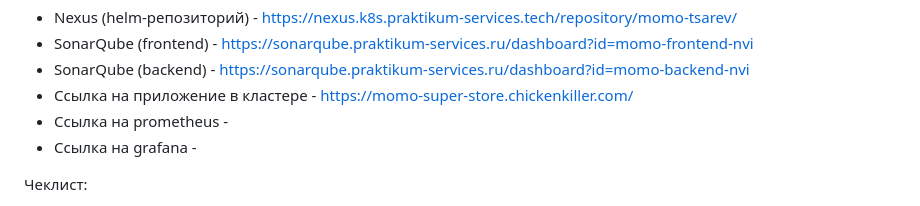
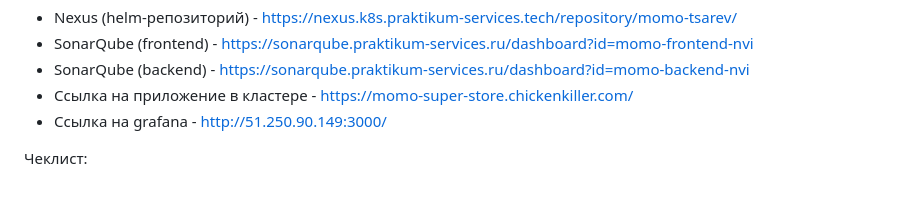
Before and after one commit to NikiTikik/momo-store, a Markdown page: README.md, the part around the change. Rendered like a GitHub page.

```diff
--- a/README.md
+++ b/README.md
@@ -9,8 +9,7 @@
 - SonarQube (frontend) - https://sonarqube.praktikum-services.ru/dashboard?id=momo-frontend-nvi
 - SonarQube (backend) - https://sonarqube.praktikum-services.ru/dashboard?id=momo-backend-nvi
 - Ссылка на приложение в кластере - https://momo-super-store.chickenkiller.com/
-- Ссылка на prometheus -
-- Ссылка на grafana -
+- Ссылка на grafana - http://51.250.90.149:3000/
 
 Чеклист:
 - В проекте присутствует .gitlab-ci.yml, в котором описаны шаги сборки
```
